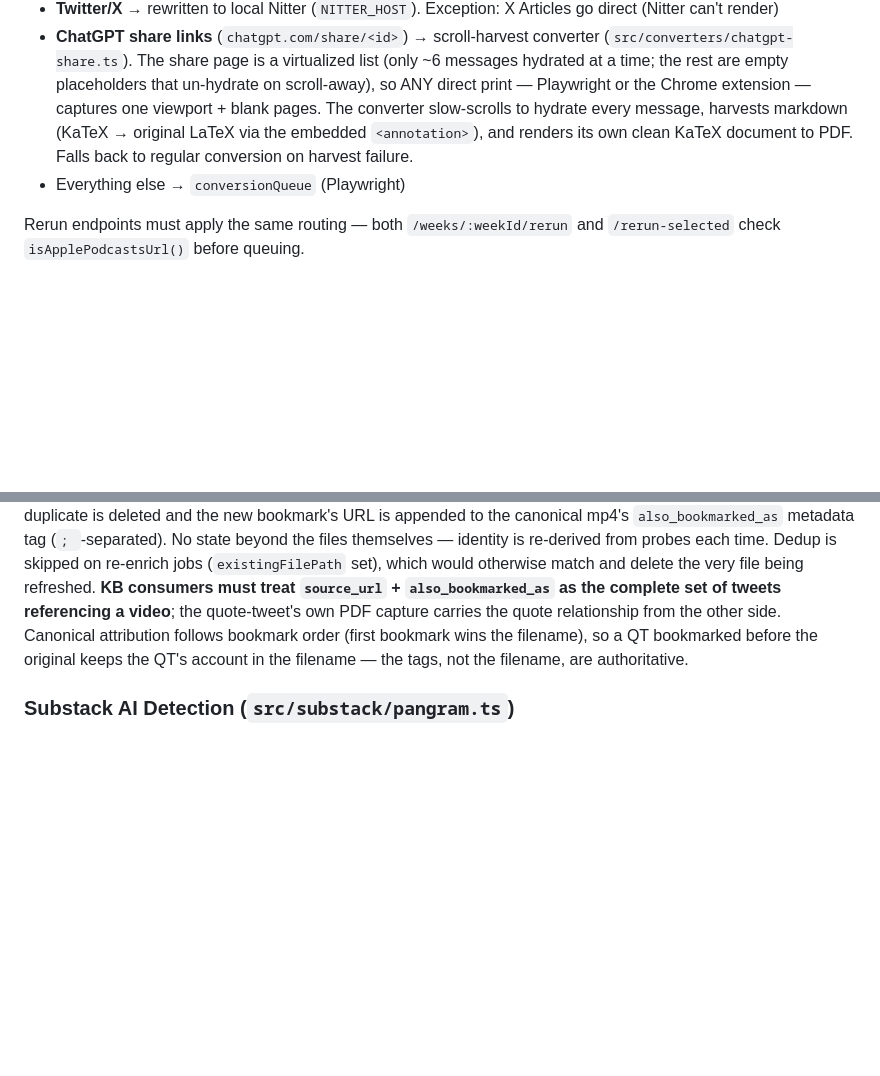
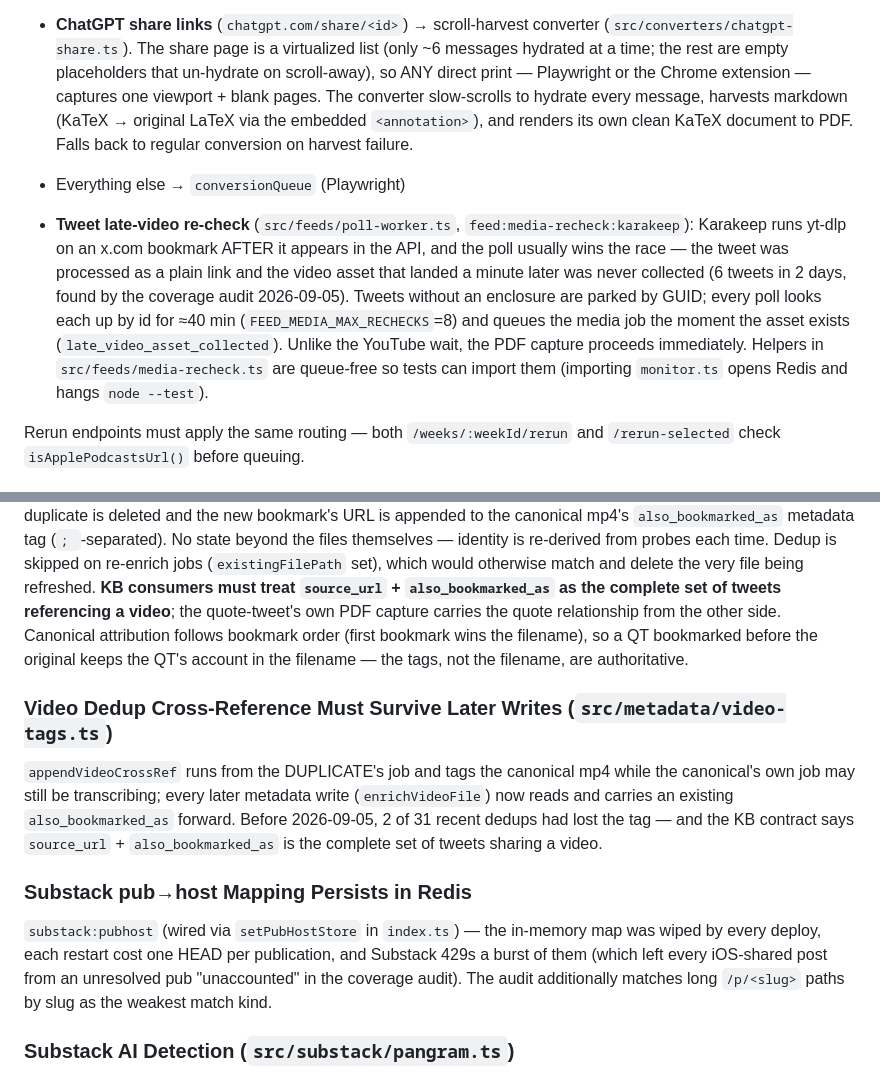
Before and after one commit to clydeiii/pdf-zipper-v2, a Markdown page: CLAUDE.md, 2 parts joined by grey strips. GitHub-like rendering; blank space fills up the shorter version.

Commit message:
docs: tweet late-video re-check, dedup cross-ref preservation, Substack mapping persistence
Co-Authored-By: Claude Fable 5.1 <noreply@anthropic.com>
Claude-Session: https://claude.ai/code/session_01JsdCMicNdTBWrXT36s4S8Y

```diff
--- a/CLAUDE.md
+++ b/CLAUDE.md
@@ -36,6 +36,8 @@ These are non-obvious rules that aren't derivable from a quick code read. Respec
 - **Twitter/X** → rewritten to local Nitter (`NITTER_HOST`). Exception: X Articles go direct (Nitter can't render)
 - **ChatGPT share links** (`chatgpt.com/share/<id>`) → scroll-harvest converter (`src/converters/chatgpt-share.ts`). The share page is a virtualized list (only ~6 messages hydrated at a time; the rest are empty placeholders that un-hydrate on scroll-away), so ANY direct print — Playwright or the Chrome extension — captures one viewport + blank pages. The converter slow-scrolls to hydrate every message, harvests markdown (KaTeX → original LaTeX via the embedded `<annotation>`), and renders its own clean KaTeX document to PDF. Falls back to regular conversion on harvest failure.
 - Everything else → `conversionQueue` (Playwright)
+
+- **Tweet late-video re-check** (`src/feeds/poll-worker.ts`, `feed:media-recheck:karakeep`): Karakeep runs yt-dlp on an x.com bookmark AFTER it appears in the API, and the poll usually wins the race — the tweet was processed as a plain link and the video asset that landed a minute later was never collected (6 tweets in 2 days, found by the coverage audit 2026-09-05). Tweets without an enclosure are parked by GUID; every poll looks each up by id for ≈40 min (`FEED_MEDIA_MAX_RECHECKS`=8) and queues the media job the moment the asset exists (`late_video_asset_collected`). Unlike the YouTube wait, the PDF capture proceeds immediately. Helpers in `src/feeds/media-recheck.ts` are queue-free so tests can import them (importing `monitor.ts` opens Redis and hangs `node --test`).
 
 Rerun endpoints must apply the same routing — both `/weeks/:weekId/rerun` and `/rerun-selected` check `isApplePodcastsUrl()` before queuing.
 
@@ -94,6 +96,12 @@ Bitrate gating makes it idempotent (compressed output falls below threshold on r
 
 ### Duplicate Embedded Videos (`src/media/video-dedup.ts`)
 Bookmarking an original tweet AND a quote-tweet of it delivers the same embedded video twice (different Karakeep assets, near-identical bytes). Before compressing a fresh download, the collection worker probes the whole library: duration ±50ms + aspect ratio ±1% + same has-audio bit, confirmed by an 8x8 perceptual frame hash. A confirmed duplicate is deleted and the new bookmark's URL is appended to the canonical mp4's `also_bookmarked_as` metadata tag (`; `-separated). No state beyond the files themselves — identity is re-derived from probes each time. Dedup is skipped on re-enrich jobs (`existingFilePath` set), which would otherwise match and delete the very file being refreshed. **KB consumers must treat `source_url` + `also_bookmarked_as` as the complete set of tweets referencing a video**; the quote-tweet's own PDF capture carries the quote relationship from the other side. Canonical attribution follows bookmark order (first bookmark wins the filename), so a QT bookmarked before the original keeps the QT's account in the filename — the tags, not the filename, are authoritative.
+
+### Video Dedup Cross-Reference Must Survive Later Writes (`src/metadata/video-tags.ts`)
+`appendVideoCrossRef` runs from the DUPLICATE's job and tags the canonical mp4 while the canonical's own job may still be transcribing; every later metadata write (`enrichVideoFile`) now reads and carries an existing `also_bookmarked_as` forward. Before 2026-09-05, 2 of 31 recent dedups had lost the tag — and the KB contract says `source_url` + `also_bookmarked_as` is the complete set of tweets sharing a video.
+
+### Substack pub→host Mapping Persists in Redis
+`substack:pubhost` (wired via `setPubHostStore` in `index.ts`) — the in-memory map was wiped by every deploy, each restart cost one HEAD per publication, and Substack 429s a burst of them (which left every iOS-shared post from an unresolved pub "unaccounted" in the coverage audit). The audit additionally matches long `/p/<slug>` paths by slug as the weakest match kind.
 
 ### Substack AI Detection (`src/substack/pangram.ts`)
 Substack ships reader-facing AI detection (Pangram, live 2026-07-21). The score is **not** in the page — the server HTML carries only the `enable_pangram_ai_detection` flag; the verdict is fetched on demand. So this is a plain-HTTP harvest (no Playwright), two unauthenticated GETs: `/api/v1/posts/<slug>` → post id, then `/api/v1/pangram/detection/p-<id>` → verdict. Both work on `*.substack.com` **and** Substack-hosted custom domains (`newsletter.semianalysis.com`); `open.substack.com/pub/<pub>/p/<slug>` share links must be resolved to the publication first.
```
